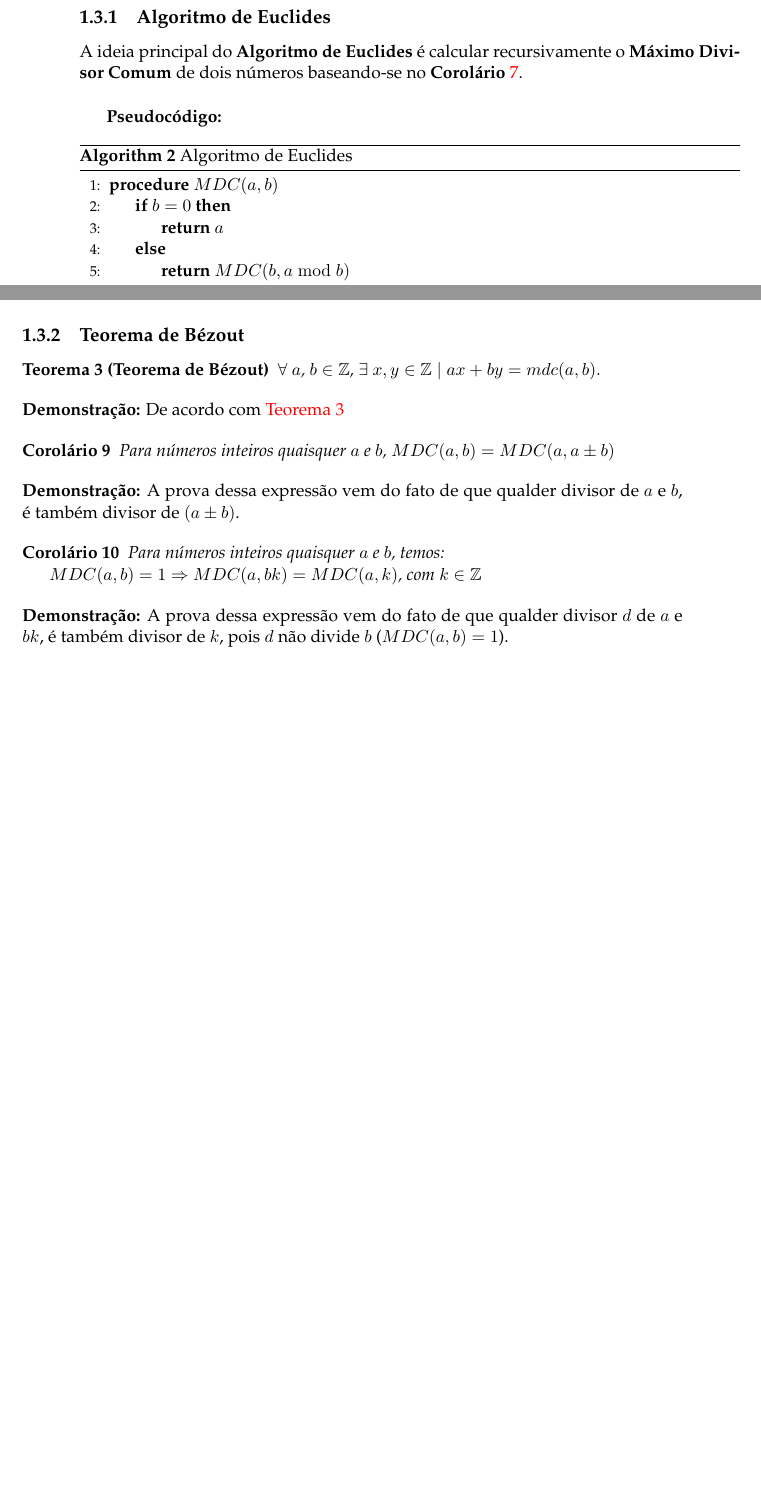
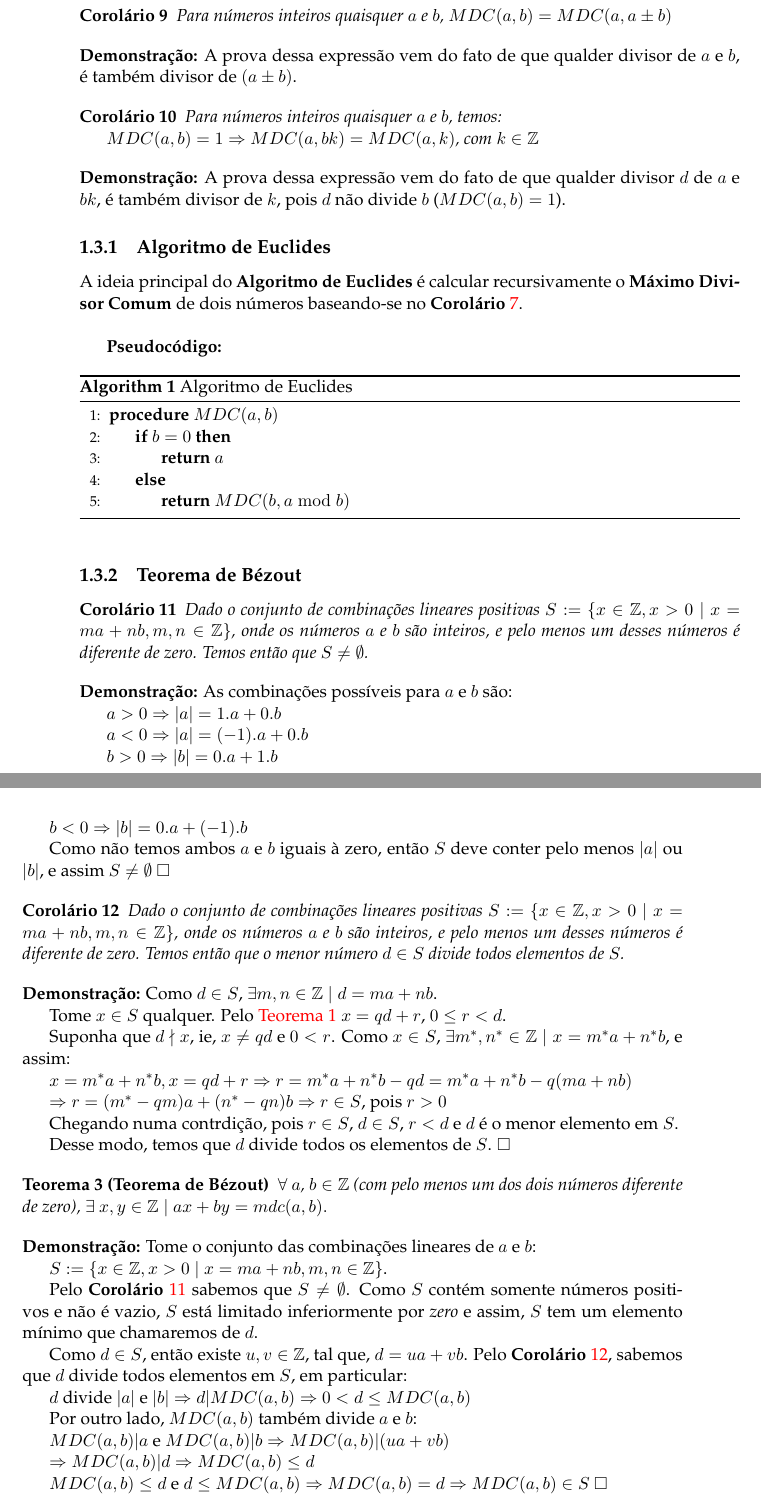
Before and after one commit to AntonioRoberto/monografia, a LaTeX thesis (main.tex, which reads Chapters/Chapter1.tex): two parts of pages 17 and 18 of 37 before the commit and two parts of pages 17 and 18 of 39 after it, joined at a grey line, cut so that both start at the same text, the shorter picture padded with empty space. The pictures show the PDF file main.pdf that the author committed with the source.

Commit message:
proof bezout theorem

```diff
--- a/Chapters/Chapter1.tex
+++ b/Chapters/Chapter1.tex
@@ -208,6 +173,27 @@ $r > 1 \Rightarrow dr > d \Rightarrow dr > MDC(a,b)$
 
 Chegamos então numa contradição, pos $dr$ é divisor comum de $a$ e $b$, e $dr$ é maior que o \textbf{Máximo Divisor Comum} de $a$ e $b$. $\square$
 
+
+
+\begin{corollary}\label{corolario_gcd_soma}
+Para números inteiros quaisquer $a$ e $b$, $MDC(a,b) = MDC(a,a \pm b)$
+\end{corollary}
+\textbf{Demonstração:}
+A prova dessa expressão vem do fato de que qualder divisor de $a$ e $b$, é também divisor de $(a \pm b)$.
+
+
+
+\begin{corollary}\label{corolario_gcd_produto}
+Para números inteiros quaisquer $a$ e $b$, temos:
+
+$MDC(a,b) = 1 \Rightarrow MDC(a,bk) = MDC(a,k)$, com $k \in \mathbb{Z}$
+\end{corollary}
+\textbf{Demonstração:}
+A prova dessa expressão vem do fato de que qualder divisor $d$ de $a$ e $bk$, é também divisor de $k$, pois $d$ não divide $b$ ($MDC(a,b) = 1$).
+
+
+
+
 \subsection{Algoritmo de Euclides}
 A ideia principal do \textbf{Algoritmo de Euclides} é calcular recursivamente o \textbf{Máximo Divisor Comum} de dois números baseando-se no
 \textbf{Corolário} \autoref{gcd_modular}.\\
@@ -231,30 +217,67 @@ A ideia principal do \textbf{Algoritmo de Euclides} é calcular recursivamente o
 
 \subsection{Teorema de Bézout}
 
+\begin{corollary}\label{bezout_conjunto_nao_nulo}
+Dado o conjunto de combinações lineares positivas $S := \{x\in\mathbb{Z}, x>0 \mid x = ma + nb, m,n\in \mathbb{Z}\}$, onde os números $a$ e $b$ são inteiros,
+e pelo menos um desses números é diferente de zero. Temos então que $S \neq \emptyset$.
+\end{corollary}
+\textbf{Demonstração:}
+As combinações possíveis para $a$ e $b$ são:
+
+$a > 0 \Rightarrow |a| = 1.a + 0.b$
+
+$a < 0 \Rightarrow |a| = (-1).a + 0.b$
+
+$b > 0 \Rightarrow |b| = 0.a + 1.b$
+
+$b < 0 \Rightarrow |b| = 0.a + (-1).b$
+
+Como não temos ambos $a$ e $b$ iguais à zero, então $S$ deve conter pelo menos $|a|$ ou $|b|$, e assim $S \neq \emptyset$ $\square$
+
+
+\begin{corollary}\label{bezout_conjunto_divide}
+Dado o conjunto de combinações lineares positivas $S := \{x\in\mathbb{Z}, x>0 \mid x = ma + nb, m,n\in \mathbb{Z}\}$, onde os números $a$ e $b$ são inteiros,
+e pelo menos um desses números é diferente de zero. Temos então que o menor número $d \in S$ divide todos elementos de $S$.
+\end{corollary}
+\textbf{Demonstração:}
+Como $d \in S$, $\exists m,n\in\mathbb{Z} \mid d = ma + nb$.
+
+Tome $x \in S$ qualquer. Pelo \autoref{algoritmo_divisao} $x = qd + r$, $0 \leq r < d$.
+
+Suponha que $d\nmid x$, ie, $x \neq qd$ e $0 < r$. Como $x \in S$, $\exists m^*,n^*\in\mathbb{Z} \mid x = m^*a + n^*b$, e assim:
+
+$x = m^*a + n^*b, x = qd + r \Rightarrow r = m^*a + n^*b - qd = m^*a + n^*b - q(ma + nb)$
+
+$\Rightarrow r = (m^* - qm)a + (n^* - qn)b \Rightarrow r \in S$, pois $r > 0$
+
+Chegando numa contrdição, pois $r \in S$, $d \in S$, $r < d$ e $d$ é o menor elemento em $S$.
+
+Desse modo, temos que $d$ divide todos os elementos de $S$. $\square$
+
+
 \begin{theorem}[Teorema de Bézout]\label{teorema_bezout}
-$\forall$ $a$, $b \in \mathbb{Z}$, $\exists$ $x, y \in \mathbb{Z} \mid ax + by = mdc(a, b).$
+$\forall$ $a$, $b \in \mathbb{Z}$ (com pelo menos um dos dois números diferente de zero), $\exists$ $x, y \in \mathbb{Z} \mid ax + by = mdc(a, b).$
 \end{theorem}
 \textbf{Demonstração:}
-De acordo com \autoref{teorema_bezout}
+Tome o conjunto das combinações lineares de $a$ e $b$:
 
+$S := \{x\in\mathbb{Z}, x>0 \mid x = ma + nb, m,n\in \mathbb{Z}\}$.
 
+Pelo \textbf{Corolário} \autoref{bezout_conjunto_nao_nulo} sabemos que $S \neq \emptyset$. Como $S$ contém somente números positivos e não é vazio,
+$S$ está limitado inferiormente por \textit{zero} e assim, $S$ tem um elemento mínimo que chamaremos de $d$.
 
+Como $d \in S$, então existe $u, v\in \mathbb{Z}$, tal que, $d = ua + vb$. Pelo \textbf{Corolário} \autoref{bezout_conjunto_divide}, sabemos que $d$ divide todos elementos em $S$, em particular:
 
-\begin{corollary}\label{corolario_gcd_soma}
-Para números inteiros quaisquer $a$ e $b$, $MDC(a,b) = MDC(a,a \pm b)$
-\end{corollary}
-\textbf{Demonstração:}
-A prova dessa expressão vem do fato de que qualder divisor de $a$ e $b$, é também divisor de $(a \pm b)$.
+$d$ divide $|a|$ e $|b| \Rightarrow d|MDC(a,b) \Rightarrow 0 < d \leq MDC(a,b)$
 
+Por outro lado, $MDC(a,b)$ também divide $a$ e $b$:
 
+$MDC(a,b)|a$ e $MDC(a,b)|b \Rightarrow MDC(a,b)|(ua + vb)$
 
-\begin{corollary}\label{corolario_gcd_produto}
-Para números inteiros quaisquer $a$ e $b$, temos:
+$ \Rightarrow MDC(a,b)|d \Rightarrow MDC(a,b) \leq d$
 
-$MDC(a,b) = 1 \Rightarrow MDC(a,bk) = MDC(a,k)$, com $k \in \mathbb{Z}$
-\end{corollary}
-\textbf{Demonstração:}
-A prova dessa expressão vem do fato de que qualder divisor $d$ de $a$ e $bk$, é também divisor de $k$, pois $d$ não divide $b$ ($MDC(a,b) = 1$).
+$MDC(a,b)\leq d$ e $d \leq MDC(a,b) \Rightarrow MDC(a,b) = d \Rightarrow MDC(a,b) \in S$ $\square$
+
 
 
 %----------------------------------------------------------------------------------------
```
Also changed, not shown: main.pdf, Chapters/Chapter1.tex (68 more changed lines), 7 other files.
